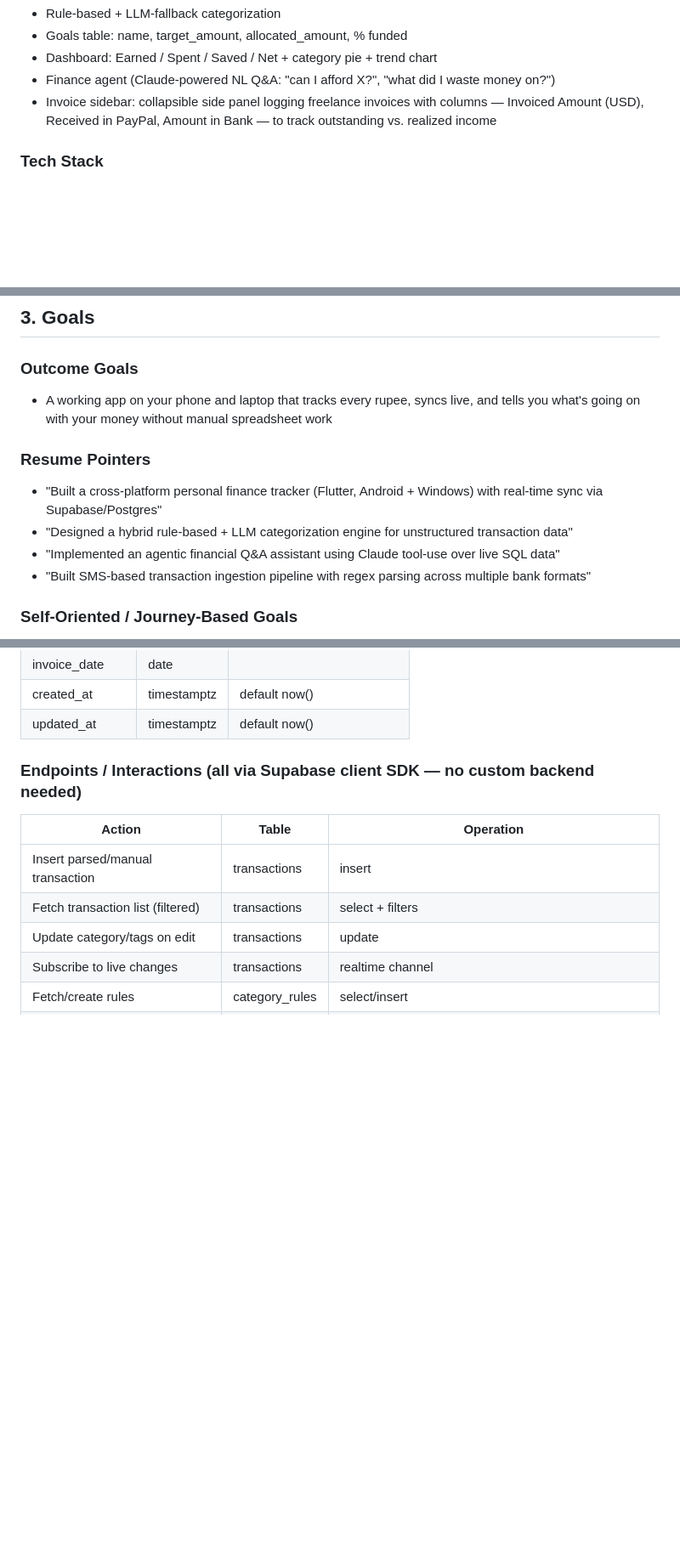
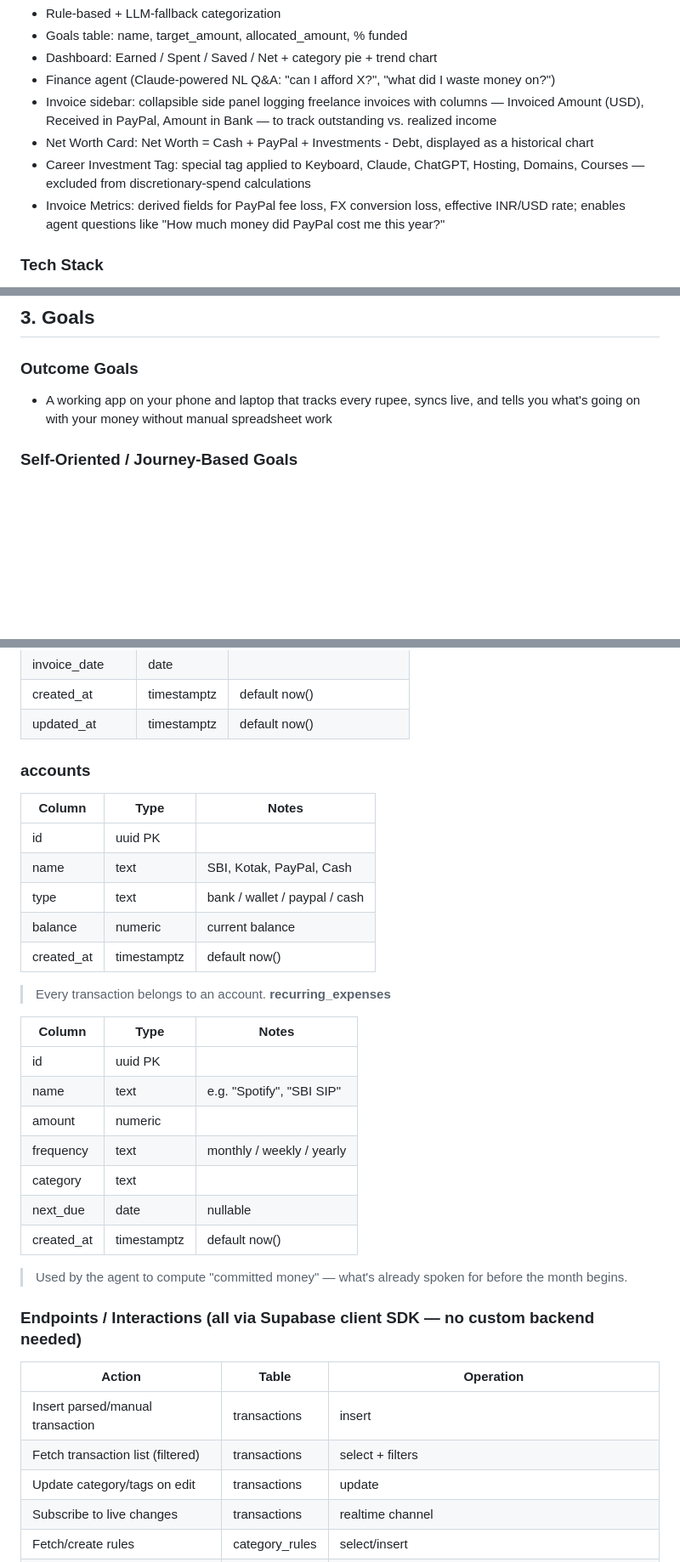
Before and after one commit to maybemnv/Financial-Tracker, a Markdown page: docs/PRD.md, 3 parts joined by grey strips. Shown at 85% size. Rendered like a GitHub page; blank space fills up the shorter version.

Commit message:
Docs:PRD update with new tags feature+Account table+Futrure Feature list(Will change a lot)

```diff
--- a/docs/PRD.md
+++ b/docs/PRD.md
@@ -18,6 +18,9 @@ A cross-platform (Android + Windows) personal finance system. Built solo, fast,
 - Dashboard: Earned / Spent / Saved / Net + category pie + trend chart
 - Finance agent (Claude-powered NL Q&A: "can I afford X?", "what did I waste money on?")
 - Invoice sidebar: collapsible side panel logging freelance invoices with columns — Invoiced Amount (USD), Received in PayPal, Amount in Bank — to track outstanding vs. realized income
+- Net Worth Card: Net Worth = Cash + PayPal + Investments - Debt, displayed as a historical chart
+- Career Investment Tag: special tag applied to Keyboard, Claude, ChatGPT, Hosting, Domains, Courses — excluded from discretionary-spend calculations
+- Invoice Metrics: derived fields for PayPal fee loss, FX conversion loss, effective INR/USD rate; enables agent questions like "How much money did PayPal cost me this year?"
 
 ### Tech Stack
 
@@ -78,13 +81,6 @@ Reference material to pull from when stuck — visit before reinventing:
 
 - A working app on your phone and laptop that tracks every rupee, syncs live, and tells you what's going on with your money without manual spreadsheet work
 
-### Resume Pointers
-
-- "Built a cross-platform personal finance tracker (Flutter, Android + Windows) with real-time sync via Supabase/Postgres"
-- "Designed a hybrid rule-based + LLM categorization engine for unstructured transaction data"
-- "Implemented an agentic financial Q&A assistant using Claude tool-use over live SQL data"
-- "Built SMS-based transaction ingestion pipeline with regex parsing across multiple bank formats"
-
 ### Self-Oriented / Journey-Based Goals
 
 - Prove you can take a personal itch (no-tooling money tracking) and ship a real tool for yourself, end to end, without external pressure
@@ -207,6 +206,31 @@ Finance Tracker
 | invoice_date   | date        |                          |
 | created_at     | timestamptz | default now()            |
 | updated_at     | timestamptz | default now()            |
+
+### accounts
+
+| Column      | Type        | Notes                              |
+| ----------- | ----------- | ---------------------------------- |
+| id          | uuid PK     |                                    |
+| name        | text        | SBI, Kotak, PayPal, Cash           |
+| type        | text        | bank / wallet / paypal / cash      |
+| balance     | numeric     | current balance                    |
+| created_at  | timestamptz | default now()                      |
+
+> Every transaction belongs to an account.
+**recurring_expenses**
+
+| Column      | Type        | Notes                              |
+| ----------- | ----------- | ---------------------------------- |
+| id          | uuid PK     |                                    |
+| name        | text        | e.g. "Spotify", "SBI SIP"         |
+| amount      | numeric     |                                    |
+| frequency   | text        | monthly / weekly / yearly          |
+| category    | text        |                                    |
+| next_due    | date        | nullable                           |
+| created_at  | timestamptz | default now()                      |
+
+> Used by the agent to compute "committed money" — what's already spoken for before the month begins.
 
 ### Endpoints / Interactions (all via Supabase client SDK — no custom backend needed)
 
```
Also changed, not shown: other parts of docs/PRD.md (+71 -1 lines).
